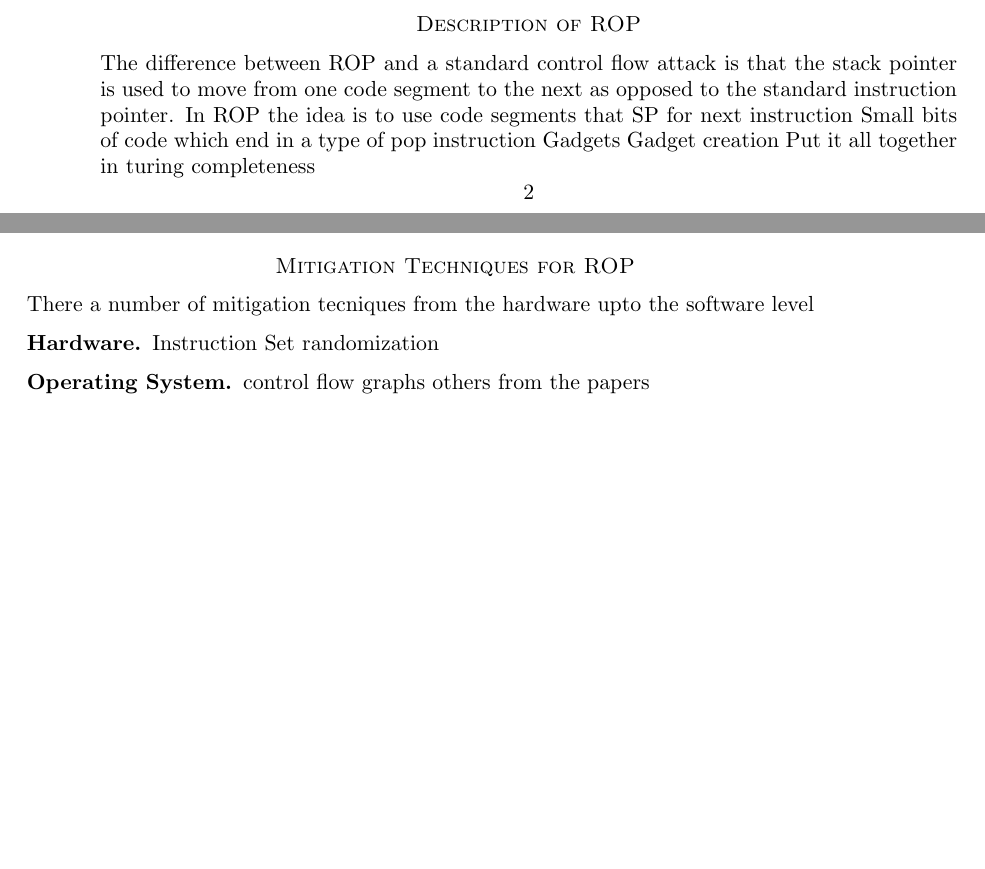
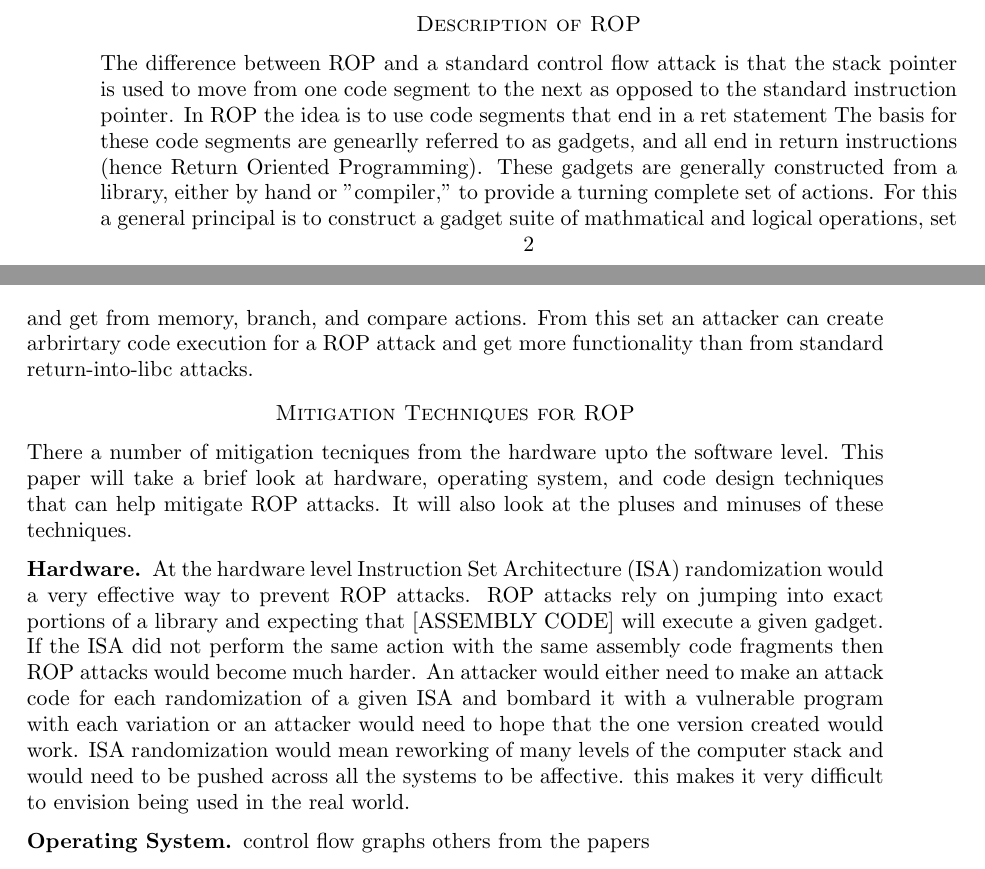
Before and after one commit to UPMikey44/ROPStudy, a LaTeX paper (Survey.tex): two parts of pages 2 and 3 of 3, joined at a grey line, cut so that both start at the same text, the shorter picture padded with empty space. Compiled offline with pdfLaTeX.

Commit message:
Daily Draft Update

```diff
--- a/Survey.tex
+++ b/Survey.tex
@@ -33,16 +33,12 @@ Return to Libc is a class of attack that use stack smashing techniques to overwr
 \subsection*{Return Oriented Programming}
 From return-into-libc attacks there is the generalization of the attack termed Return Oriented Programming (ROP).  This generalized form of return-into-libc attacks is based on the idea of gadgets.  Gadgets are small pieces of code that perform an actiivty, i.e. addition, memory store, etc., and end with a return statement.  The goal of the gadgets is to create a turing complete set of activities that can then be used to perform arbriratrary execution and allow an attacker more freedom than would be provided by return-into-libc attacks.
 \section*{Description of ROP}
-The difference between ROP and a standard control flow attack is that the stack pointer is used to move from one code segment to the next as opposed to the standard instruction pointer.  In ROP the idea is to use code segments that
-SP for next instruction
-Small bits of code which end in a type of pop instruction
-Gadgets
-Gadget creation
-Put it all together in turing completeness
+The difference between ROP and a standard control flow attack is that the stack pointer is used to move from one code segment to the next as opposed to the standard instruction pointer.  In ROP the idea is to use code segments that end in a ret statement
+The basis for these code segments are genearlly referred to as gadgets, and all end in return instructions (hence Return Oriented Programming).  These gadgets are generally constructed from a library, either by hand or "compiler," to provide a turning complete set of actions. For this a general principal is to construct a gadget suite of mathmatical and logical operations, set and get from memory, branch, and compare actions.  From this set an attacker can create arbrirtary code execution for a ROP attack and get more functionality than from standard return-into-libc attacks.
 \section*{Mitigation Techniques for ROP}
-There a number of mitigation tecniques from the hardware upto the software level
+There a number of mitigation tecniques from the hardware upto the software level.  This paper will take a brief look at hardware, operating system, and code design techniques that can help mitigate ROP attacks.  It will also look at the pluses and minuses of these techniques.
 \subsection*{Hardware}
-Instruction Set randomization
+At the hardware level Instruction Set Architecture (ISA) randomization would a very effective way to prevent ROP attacks.  ROP attacks rely on jumping into exact portions of a library and expecting that [ASSEMBLY CODE] will execute a given gadget.  If the ISA did not perform the same action with the same assembly code fragments then ROP attacks would become much harder.  An attacker would either need to make an attack code for each randomization of a given ISA and bombard it with a vulnerable program with each variation or an attacker would need to hope that the one version created would work.  ISA randomization would mean reworking of many levels of the computer stack and would need to be pushed across all the systems to be affective. this makes it very difficult to envision being used in the real world.
 \subsection*{Operating System}
 control flow graphs
 others from the papers
```
